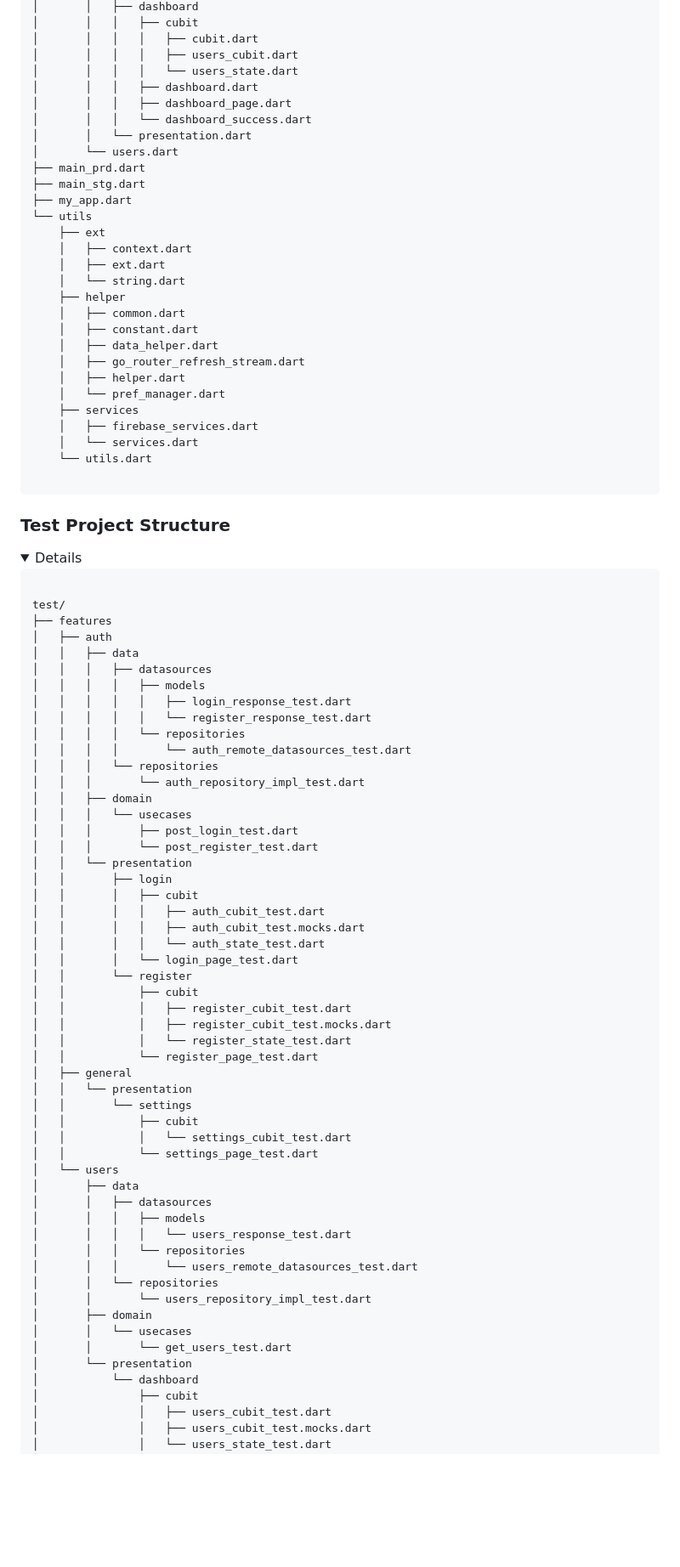
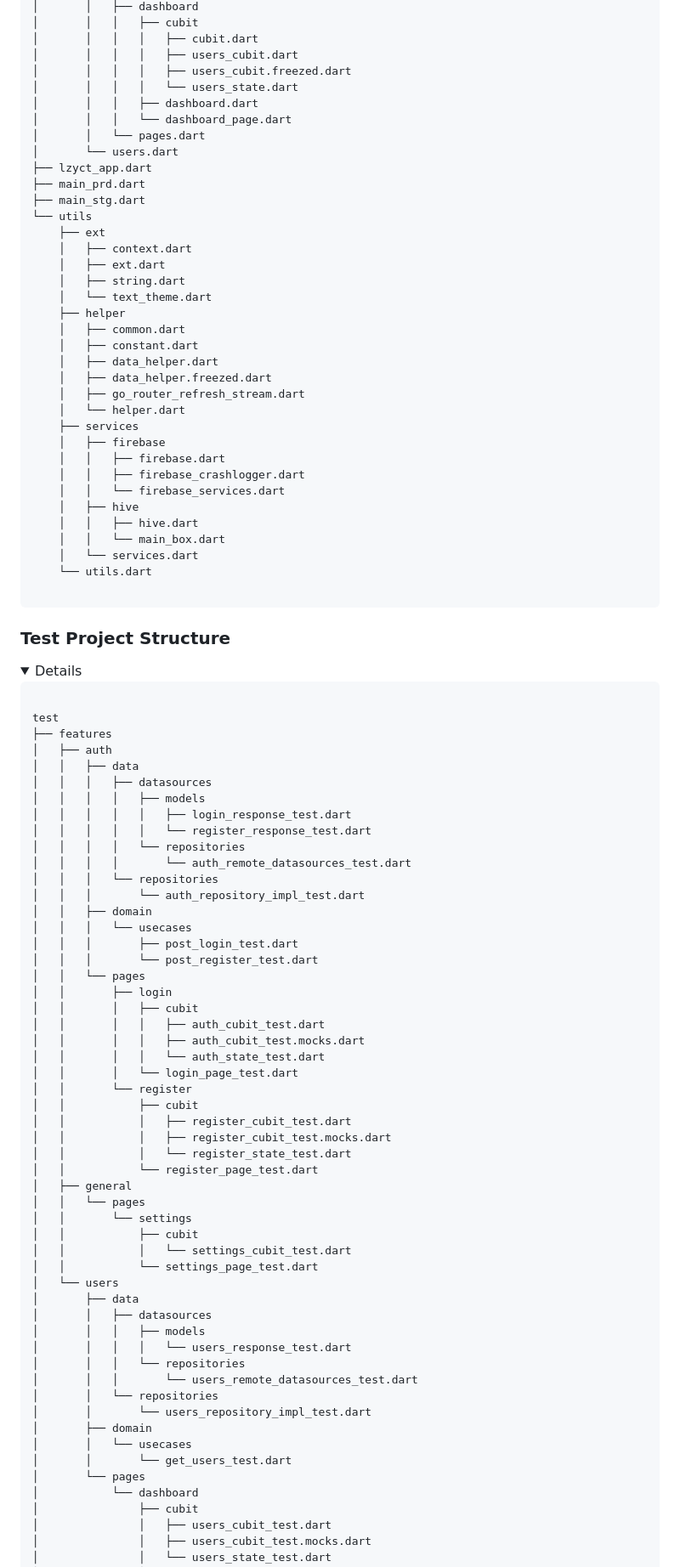
Before and after one commit to lazycatlabs/flutter_auth_app, a Markdown page: README.md, the part around one of its changes. Shown at 85% size. Drawn GitHub-style; folded sections open; blank space fills up the shorter version.

`````diff
--- a/README.md
+++ b/README.md
@@ -197,29 +215,36 @@ lib/
 │       │   │   ├── cubit
 │       │   │   │   ├── cubit.dart
 │       │   │   │   ├── users_cubit.dart
+│       │   │   │   ├── users_cubit.freezed.dart
 │       │   │   │   └── users_state.dart
 │       │   │   ├── dashboard.dart
-│       │   │   ├── dashboard_page.dart
-│       │   │   └── dashboard_success.dart
-│       │   └── presentation.dart
+│       │   │   └── dashboard_page.dart
+│       │   └── pages.dart
 │       └── users.dart
+├── lzyct_app.dart
 ├── main_prd.dart
 ├── main_stg.dart
-├── my_app.dart
 └── utils
     ├── ext
     │   ├── context.dart
     │   ├── ext.dart
-    │   └── string.dart
+    │   ├── string.dart
+    │   └── text_theme.dart
     ├── helper
     │   ├── common.dart
     │   ├── constant.dart
     │   ├── data_helper.dart
+    │   ├── data_helper.freezed.dart
     │   ├── go_router_refresh_stream.dart
-    │   ├── helper.dart
-    │   └── pref_manager.dart
+    │   └── helper.dart
     ├── services
-    │   ├── firebase_services.dart
+    │   ├── firebase
+    │   │   ├── firebase.dart
+    │   │   ├── firebase_crashlogger.dart
+    │   │   └── firebase_services.dart
+    │   ├── hive
+    │   │   ├── hive.dart
+    │   │   └── main_box.dart
     │   └── services.dart
     └── utils.dart
 
@@ -233,7 +258,7 @@ lib/
 
 ````
 
-test/
+test
 ├── features
 │   ├── auth
 │   │   ├── data
@@ -249,7 +274,7 @@ test/
 │   │   │   └── usecases
 │   │   │       ├── post_login_test.dart
 │   │   │       └── post_register_test.dart
-│   │   └── presentation
+│   │   └── pages
 │   │       ├── login
 │   │       │   ├── cubit
 │   │       │   │   ├── auth_cubit_test.dart
@@ -263,7 +288,7 @@ test/
 │   │           │   └── register_state_test.dart
 │   │           └── register_page_test.dart
 │   ├── general
-│   │   └── presentation
+│   │   └── pages
 │   │       └── settings
 │   │           ├── cubit
 │   │           │   └── settings_cubit_test.dart
@@ -280,7 +305,7 @@ test/
 │       ├── domain
 │       │   └── usecases
 │       │       └── get_users_test.dart
-│       └── presentation
+│       └── pages
 │           └── dashboard
 │               ├── cubit
 │               │   ├── users_cubit_test.dart
`````
Also changed, not shown: other parts of README.md (+48 -29 lines).
